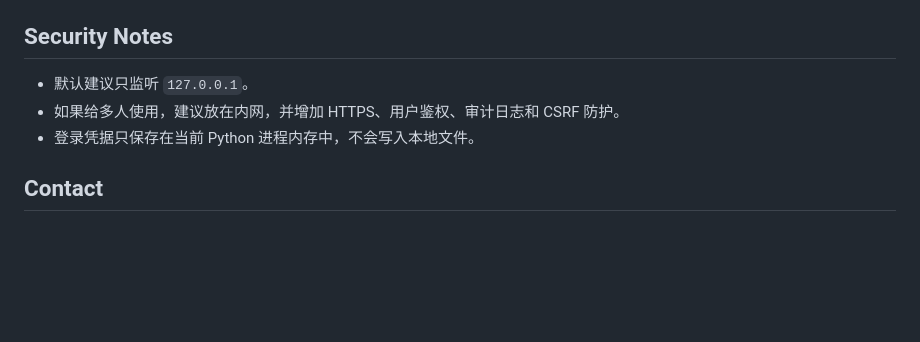
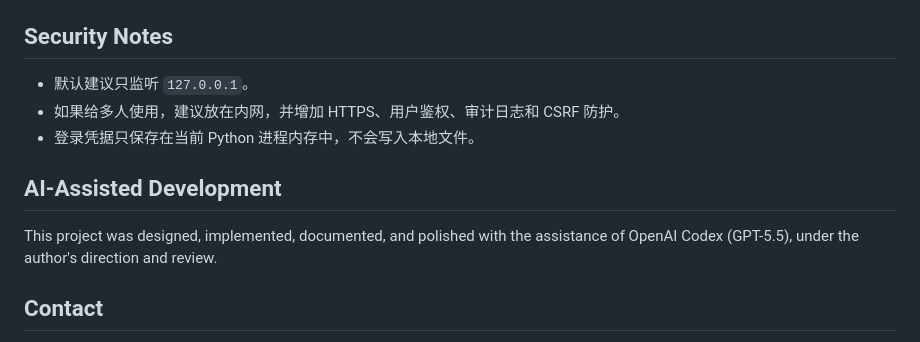
Before and after one commit to tangguo95/registry-console, a Markdown page: README.md, the part around the change. Drawn GitHub-style; blank space fills up the shorter version.

Commit message:
Document AI-assisted development

```diff
--- a/README.md
+++ b/README.md
@@ -202,6 +202,10 @@ Docker Registry 删除 manifest 后，通常还需要仓库侧执行 garbage col
 - 如果给多人使用，建议放在内网，并增加 HTTPS、用户鉴权、审计日志和 CSRF 防护。
 - 登录凭据只保存在当前 Python 进程内存中，不会写入本地文件。
 
+## AI-Assisted Development
+
+This project was designed, implemented, documented, and polished with the assistance of OpenAI Codex (GPT-5.5), under the author's direction and review.
+
 ## Contact
 
 - Author: tangguo95
```
